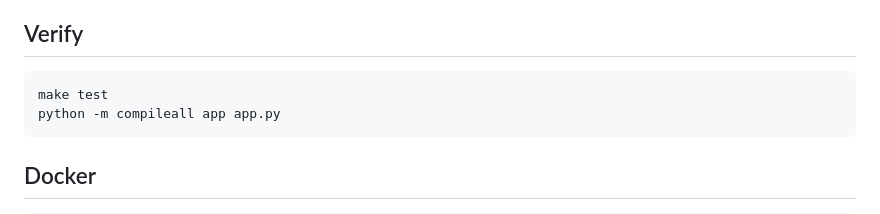
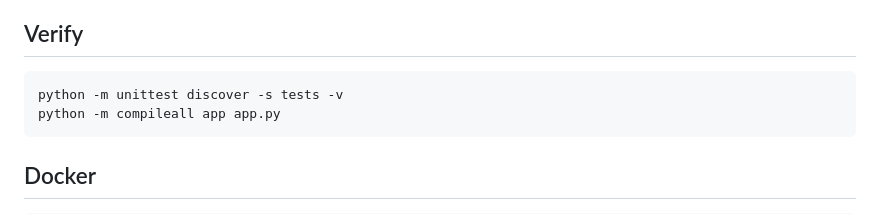
Before and after one commit to Luciddreamer-coder/Repopilot, a Markdown page: README.md, the part around the change. Drawn GitHub-style.

Commit message:
Document portable verification command

````diff
--- a/README.md
+++ b/README.md
@@ -75,7 +75,7 @@ reach (direct dependencies plus downstream dependents).
 ## Verify
 
 ```powershell
-make test
+python -m unittest discover -s tests -v
 python -m compileall app app.py
 ```
 
````
